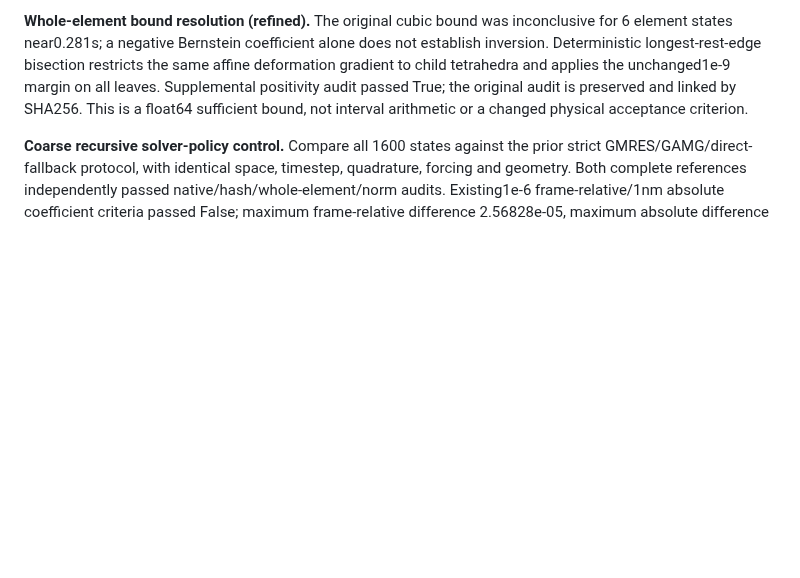
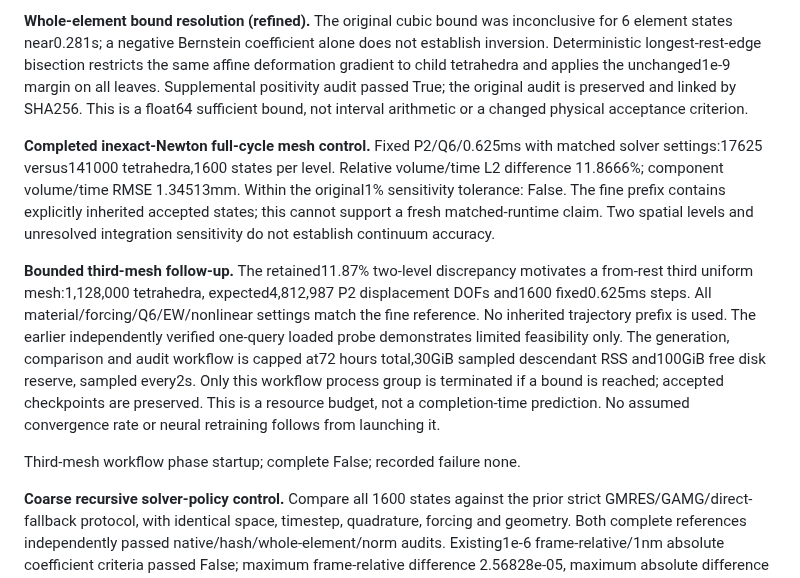
Before and after one commit to Tumo505/Physics-informed-neural-surrogates, a Markdown page: reports/results.md, the part around the change. GitHub-like rendering; blank space fills up the shorter version.

Commit message:
Retain full-cycle mesh sensitivity failure and bound third-mesh validation

```diff
--- a/reports/results.md
+++ b/reports/results.md
@@ -247,6 +247,12 @@ Inexact-Newton refined candidate: 1600/1600 persisted accepted states; complete
 Independent full-cycle refined audit passed True: maximum native force 9.95601e-09N; minimum endpoint/stress Bernstein bounds 0.0178846/0.0123349; maximum independent norm relative error 4.65e-15. Hashes checked; numerical convergence still requires separate controls.
 
 **Whole-element bound resolution (refined).** The original cubic bound was inconclusive for 6 element states near0.281s; a negative Bernstein coefficient alone does not establish inversion. Deterministic longest-rest-edge bisection restricts the same affine deformation gradient to child tetrahedra and applies the unchanged1e-9 margin on all leaves. Supplemental positivity audit passed True; the original audit is preserved and linked by SHA256. This is a float64 sufficient bound, not interval arithmetic or a changed physical acceptance criterion.
+
+**Completed inexact-Newton full-cycle mesh control.** Fixed P2/Q6/0.625ms with matched solver settings:17625 versus141000 tetrahedra,1600 states per level. Relative volume/time L2 difference 11.8666%; component volume/time RMSE 1.34513mm. Within the original1% sensitivity tolerance: False. The fine prefix contains explicitly inherited accepted states; this cannot support a fresh matched-runtime claim. Two spatial levels and unresolved integration sensitivity do not establish continuum accuracy.
+
+**Bounded third-mesh follow-up.** The retained11.87% two-level discrepancy motivates a from-rest third uniform mesh:1,128,000 tetrahedra, expected4,812,987 P2 displacement DOFs and1600 fixed0.625ms steps. All material/forcing/Q6/EW/nonlinear settings match the fine reference. No inherited trajectory prefix is used. The earlier independently verified one-query loaded probe demonstrates limited feasibility only. The generation, comparison and audit workflow is capped at72 hours total,30GiB sampled descendant RSS and100GiB free disk reserve, sampled every2s. Only this workflow process group is terminated if a bound is reached; accepted checkpoints are preserved. This is a resource budget, not a completion-time prediction. No assumed convergence rate or neural retraining follows from launching it.
+
+Third-mesh workflow phase startup; complete False; recorded failure none.
 
 **Coarse recursive solver-policy control.** Compare all 1600 states against the prior strict GMRES/GAMG/direct-fallback protocol, with identical space, timestep, quadrature, forcing and geometry. Both complete references independently passed native/hash/whole-element/norm audits. Existing1e-6 frame-relative/1nm absolute coefficient criteria passed False; maximum frame-relative difference 2.56828e-05, maximum absolute difference 7.78933e-10m. This checks accumulated solver agreement on one case, not continuum accuracy or an isolated speedup.
 
```
Also changed, not shown: reports/figures/dynamic_quadratic_ew_mesh.png (added), 5 other files.
